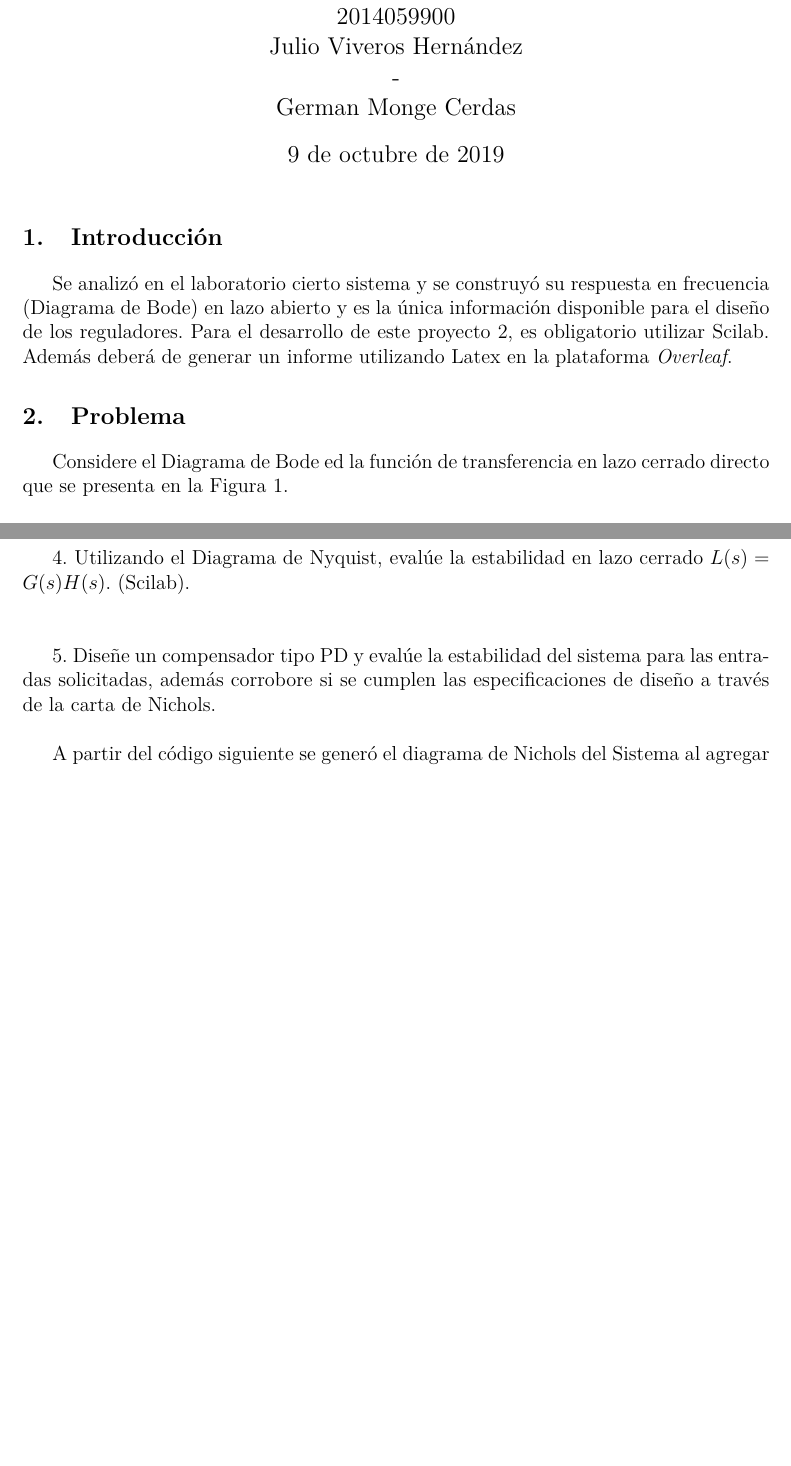
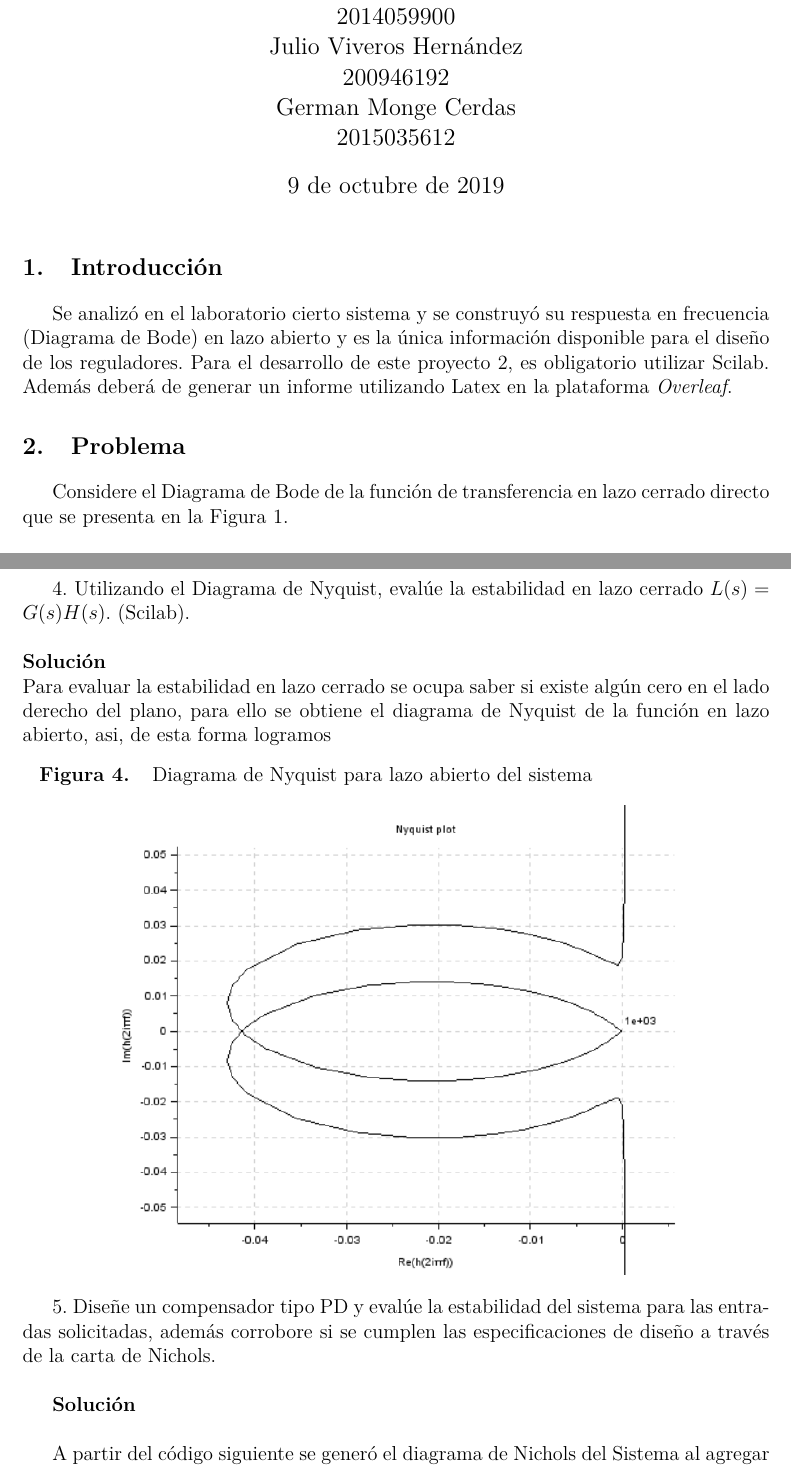
Before and after one commit to jorgcr/Proyecto-2-Control-AUTO, a LaTeX document (main.tex): two parts of pages 1 and 5 of 6 before the commit and two parts of pages 1 and 5 of 7 after it, joined at a grey line, cut so that both start at the same text, the shorter picture padded with empty space. Compiled offline with pdfLaTeX.

Commit message:
Updates from Overleaf

```diff
--- a/main.tex
+++ b/main.tex
@@ -88,7 +88,7 @@
 
 \title{Control Automático\\Proyecto 2}
 
-\author{Jorge Rojas Meza\\201006018\\Adriana Rojas Mesén\\2014059900\\Julio Viveros Hernández\\-\\German Monge Cerdas}
+\author{Jorge Rojas Meza\\201006018\\Adriana Rojas Mesén\\2014059900\\Julio Viveros Hernández\\200946192\\German Monge Cerdas\\2015035612}
 \date{\today}
 \maketitle
 \section{Introducción}
@@ -96,7 +96,7 @@ Se analizó en el laboratorio cierto sistema y se construyó su respuesta en fre
 
 \section{Problema}
 
-Considere el Diagrama de Bode ed la función de transferencia en lazo cerrado directo que se presenta en la Figura 1.\\
+Considere el Diagrama de Bode de la función de transferencia en lazo cerrado directo que se presenta en la Figura 1.\\
 \begin{figure}
   \centering
     \includegraphics[width=0.6\textwidth]{Figura1.jpg}
@@ -251,11 +251,24 @@ Cerrando el lazo mediante:
 %------------------Inciso 4----------------%
 4. Utilizando el Diagrama de Nyquist, evalúe la estabilidad en lazo cerrado $L(s) = G(s)H(s)$. (Scilab).\\
 \\
+\textbf{Solución}\\
+Para evaluar la estabilidad en lazo cerrado se ocupa saber si existe algún cero en el lado derecho del plano, para ello se obtiene el diagrama de Nyquist de la función en lazo abierto, asi, de esta forma logramos
 
+\begin{figure}
+  \centering
+    \includegraphics[width=0.8\textwidth]{4nyquist_FT.png}
+  \caption{Diagrama de Nyquist para lazo abierto del sistema}
+  \label{Nyq}
+\end{figure}
 
 
 %------------------Inciso 5----------------%
 5. Diseñe un compensador tipo PD y evalúe la estabilidad del sistema para las entradas solicitadas, además corrobore si se cumplen las especificaciones de diseño a través de la carta de Nichols.\\
+
+\textbf{Solución}\\
+
+
+
 
 A partir del código siguiente se generó el diagrama de Nichols del Sistema al agregar los controladores. Obsérvese la Figura 4
 
```
Also changed, not shown: 4nyquist_FT.png (added), 5distancia.png (added), main.tex (12 more changed lines).
